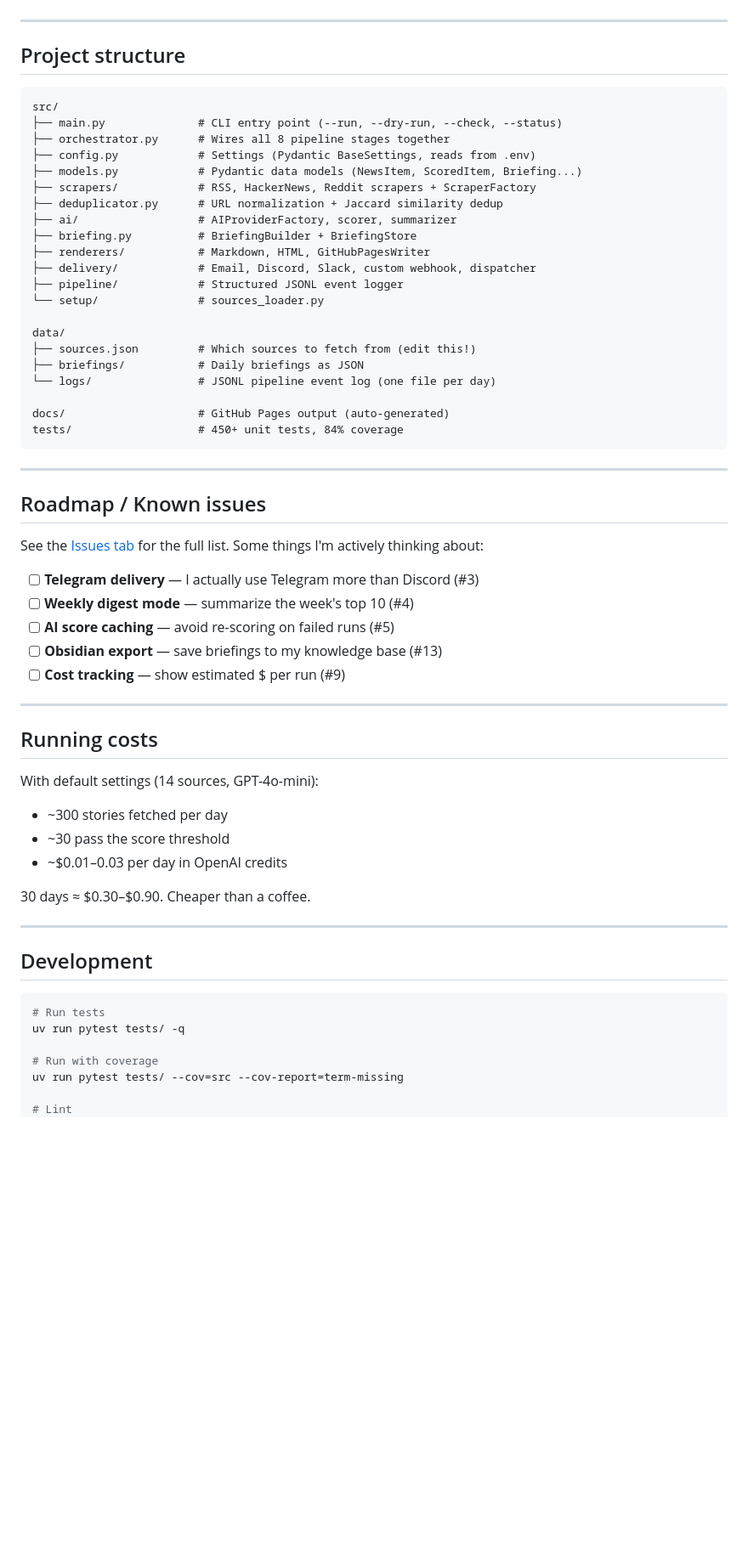
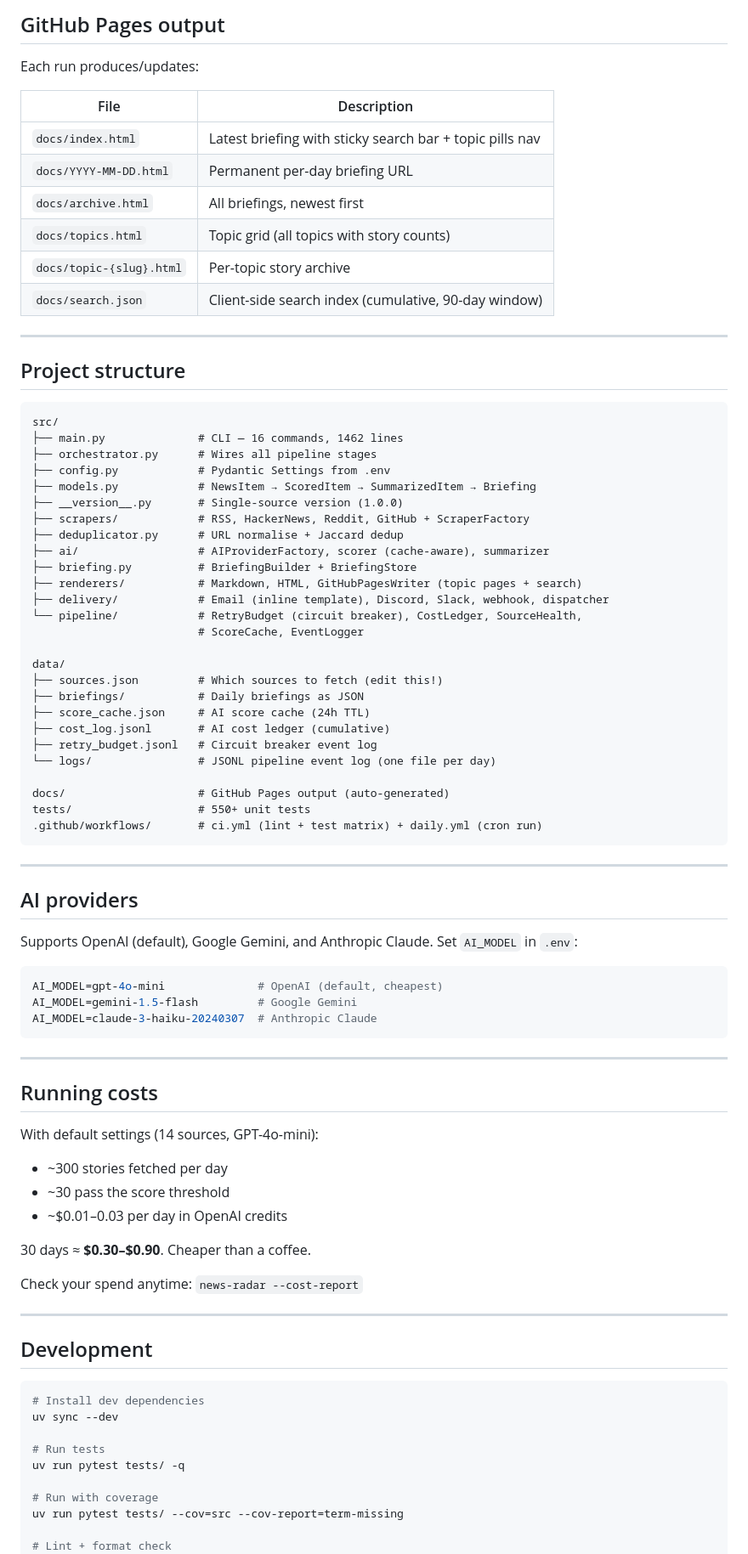
Before and after one commit to Harshads-git/news-radar, a Markdown page: README.md, the part around one of its changes. Shown at 85% size. Drawn GitHub-style; blank space fills up the shorter version.

````diff
--- a/README.md
+++ b/README.md
@@ -119,3 +182,15 @@ Each stage is independent — if the Reddit scraper goes down, the rest of the p
+## GitHub Pages output
+
+Each run produces/updates:
+
+| File | Description |
+|------|-------------|
+| `docs/index.html` | Latest briefing with sticky search bar + topic pills nav |
+| `docs/YYYY-MM-DD.html` | Permanent per-day briefing URL |
+| `docs/archive.html` | All briefings, newest first |
+| `docs/topics.html` | Topic grid (all topics with story counts) |
+| `docs/topic-{slug}.html` | Per-topic story archive |
+| `docs/search.json` | Client-side search index (cumulative, 90-day window) |
 
 ---
 
@@ -123,39 +198,44 @@ Each stage is independent — if the Reddit scraper goes down, the rest of the p
 
 ```
 src/
-├── main.py              # CLI entry point (--run, --dry-run, --check, --status)
-├── orchestrator.py      # Wires all 8 pipeline stages together
-├── config.py            # Settings (Pydantic BaseSettings, reads from .env)
-├── models.py            # Pydantic data models (NewsItem, ScoredItem, Briefing...)
-├── scrapers/            # RSS, HackerNews, Reddit scrapers + ScraperFactory
-├── deduplicator.py      # URL normalization + Jaccard similarity dedup
-├── ai/                  # AIProviderFactory, scorer, summarizer
+├── main.py              # CLI — 16 commands, 1462 lines
+├── orchestrator.py      # Wires all pipeline stages
+├── config.py            # Pydantic Settings from .env
+├── models.py            # NewsItem → ScoredItem → SummarizedItem → Briefing
+├── __version__.py       # Single-source version (1.0.0)
+├── scrapers/            # RSS, HackerNews, Reddit, GitHub + ScraperFactory
+├── deduplicator.py      # URL normalise + Jaccard dedup
+├── ai/                  # AIProviderFactory, scorer (cache-aware), summarizer
 ├── briefing.py          # BriefingBuilder + BriefingStore
-├── renderers/           # Markdown, HTML, GitHubPagesWriter
-├── delivery/            # Email, Discord, Slack, custom webhook, dispatcher
-├── pipeline/            # Structured JSONL event logger
-└── setup/               # sources_loader.py
+├── renderers/           # Markdown, HTML, GitHubPagesWriter (topic pages + search)
+├── delivery/            # Email (inline template), Discord, Slack, webhook, dispatcher
+└── pipeline/            # RetryBudget (circuit breaker), CostLedger, SourceHealth,
+                         # ScoreCache, EventLogger
 
 data/
-├── sources.json         # Which sources to fetch from (edit this!)
+├── sources.json         # Which sources to fetch (edit this!)
 ├── briefings/           # Daily briefings as JSON
+├── score_cache.json     # AI score cache (24h TTL)
+├── cost_log.jsonl       # AI cost ledger (cumulative)
+├── retry_budget.jsonl   # Circuit breaker event log
 └── logs/                # JSONL pipeline event log (one file per day)
 
 docs/                    # GitHub Pages output (auto-generated)
-tests/                   # 450+ unit tests, 84% coverage
+tests/                   # 550+ unit tests
+.github/workflows/       # ci.yml (lint + test matrix) + daily.yml (cron run)
 ```
 
 ---
 
-## Roadmap / Known issues
+## AI providers
 
-See the [Issues tab](https://github.com/Harshads-git/news-radar/issues) for the full list. Some things I'm actively thinking about:
+Supports OpenAI (default), Google Gemini, and Anthropic Claude. Set `AI_MODEL` in `.env`:
 
-- [ ] **Telegram delivery** — I actually use Telegram more than Discord (#3)
-- [ ] **Weekly digest mode** — summarize the week's top 10 (#4)
-- [ ] **AI score caching** — avoid re-scoring on failed runs (#5)
-- [ ] **Obsidian export** — save briefings to my knowledge base (#13)
-- [ ] **Cost tracking** — show estimated $ per run (#9)
+```env
+AI_MODEL=gpt-4o-mini              # OpenAI (default, cheapest)
+AI_MODEL=gemini-1.5-flash         # Google Gemini
+AI_MODEL=claude-3-haiku-20240307  # Anthropic Claude
+```
 
 ---
 
@@ -166,18 +246,23 @@ With default settings (14 sources, GPT-4o-mini):
 - ~30 pass the score threshold
 - ~$0.01–0.03 per day in OpenAI credits
 
-30 days ≈ $0.30–$0.90. Cheaper than a coffee.
+30 days ≈ **$0.30–$0.90**. Cheaper than a coffee.
+
+Check your spend anytime: `news-radar --cost-report`
 
 ---
 
 ## Development
 
 ```bash
+# Install dev dependencies
+uv sync --dev
+
 # Run tests
 uv run pytest tests/ -q
 
 # Run with coverage
 uv run pytest tests/ --cov=src --cov-report=term-missing
 
-# Lint
+# Lint + format check
 uv run ruff check src/ tests/
````
Also changed, not shown: other parts of README.md (+114 -48 lines), CHANGELOG.md (added, +202 -0 lines).
